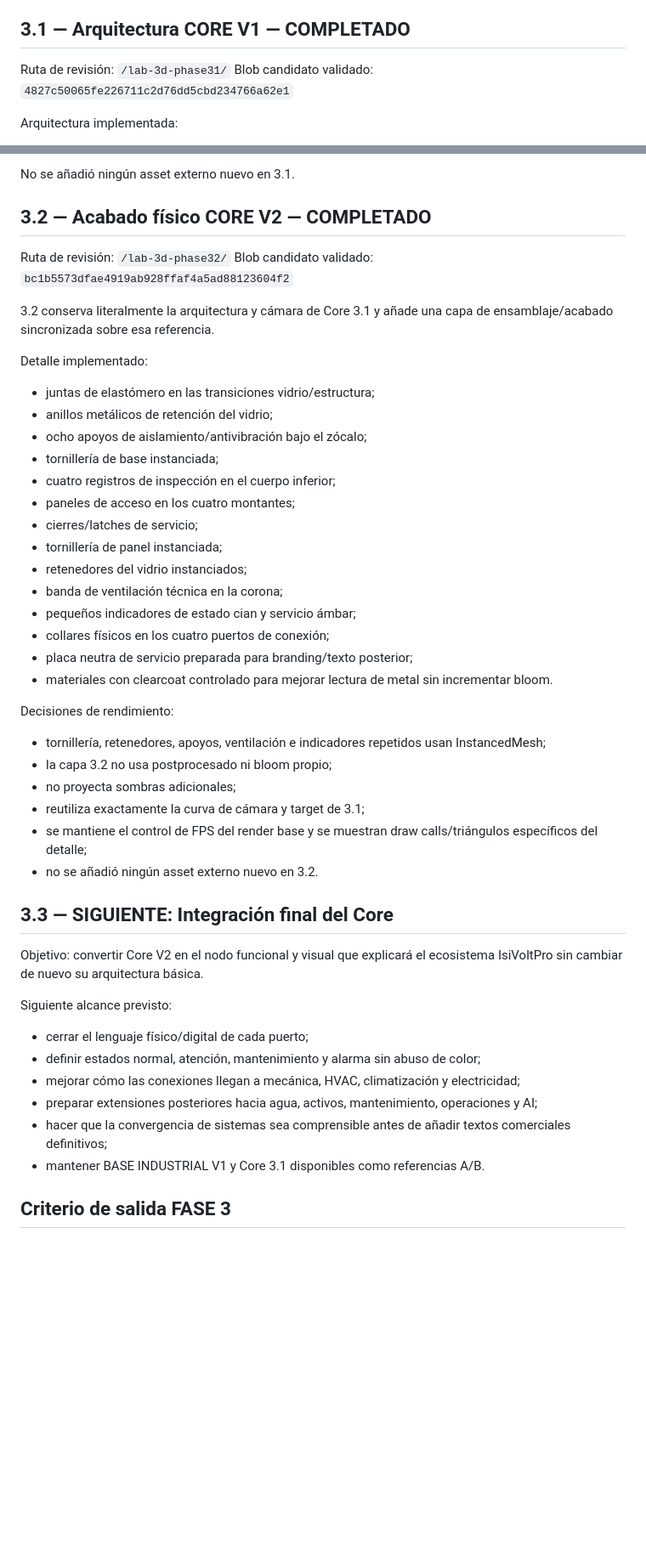
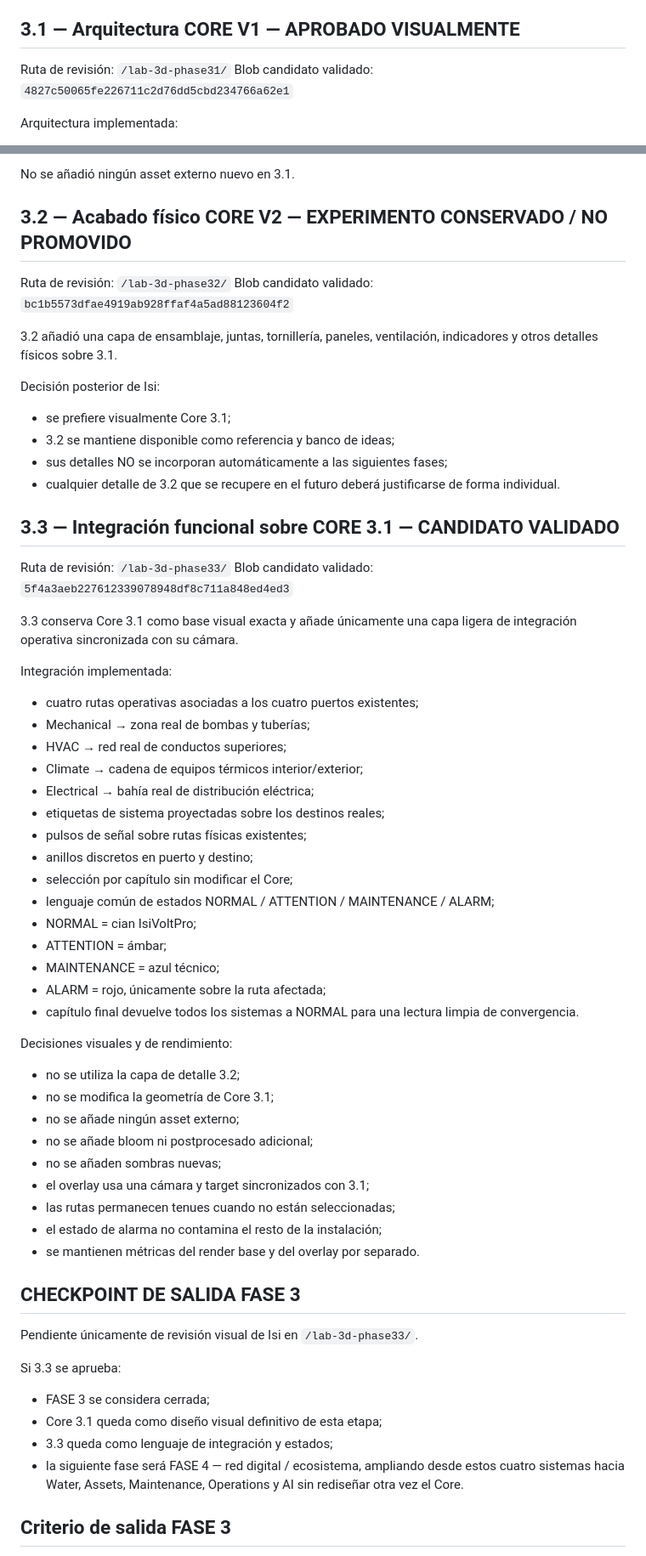
Before and after one commit to izc05/isivoltpro-web-v3, a Markdown page: docs/phase-3-core.md, 2 parts joined by grey strips. Shown at 85% size. Drawn GitHub-style; blank space fills up the shorter version.

Commit message:
docs: record approved core 3.1 and phase 3.3 checkpoint

```diff
--- a/docs/phase-3-core.md
+++ b/docs/phase-3-core.md
@@ -26,7 +32,7 @@ El Core debe leerse como:
 6. Animación lenta y funcional.
 7. Mantener el presupuesto de rendimiento fijado en FASE 2.9.
 
-## 3.1 — Arquitectura CORE V1 — COMPLETADO
+## 3.1 — Arquitectura CORE V1 — APROBADO VISUALMENTE
 Ruta de revisión: `/lab-3d-phase31/`
 Blob candidato validado: `4827c50065fe226711c2d76dd5cbd234766a62e1`
 
@@ -47,46 +53,60 @@ Arquitectura implementada:
 
 No se añadió ningún asset externo nuevo en 3.1.
 
-## 3.2 — Acabado físico CORE V2 — COMPLETADO
+## 3.2 — Acabado físico CORE V2 — EXPERIMENTO CONSERVADO / NO PROMOVIDO
 Ruta de revisión: `/lab-3d-phase32/`
 Blob candidato validado: `bc1b5573dfae4919ab928ffaf4a5ad88123604f2`
 
-3.2 conserva literalmente la arquitectura y cámara de Core 3.1 y añade una capa de ensamblaje/acabado sincronizada sobre esa referencia.
+3.2 añadió una capa de ensamblaje, juntas, tornillería, paneles, ventilación, indicadores y otros detalles físicos sobre 3.1.
 
-Detalle implementado:
-- juntas de elastómero en las transiciones vidrio/estructura;
-- anillos metálicos de retención del vidrio;
-- ocho apoyos de aislamiento/antivibración bajo el zócalo;
-- tornillería de base instanciada;
-- cuatro registros de inspección en el cuerpo inferior;
-- paneles de acceso en los cuatro montantes;
-- cierres/latches de servicio;
-- tornillería de panel instanciada;
-- retenedores del vidrio instanciados;
-- banda de ventilación técnica en la corona;
-- pequeños indicadores de estado cian y servicio ámbar;
-- collares físicos en los cuatro puertos de conexión;
-- placa neutra de servicio preparada para branding/texto posterior;
-- materiales con clearcoat controlado para mejorar lectura de metal sin incrementar bloom.
+Decisión posterior de Isi:
+- se prefiere visualmente Core 3.1;
+- 3.2 se mantiene disponible como referencia y banco de ideas;
+- sus detalles NO se incorporan automáticamente a las siguientes fases;
+- cualquier detalle de 3.2 que se recupere en el futuro deberá justificarse de forma individual.
 
-Decisiones de rendimiento:
-- tornillería, retenedores, apoyos, ventilación e indicadores repetidos usan InstancedMesh;
-- la capa 3.2 no usa postprocesado ni bloom propio;
-- no proyecta sombras adicionales;
-- reutiliza exactamente la curva de cámara y target de 3.1;
-- se mantiene el control de FPS del render base y se muestran draw calls/triángulos específicos del detalle;
-- no se añadió ningún asset externo nuevo en 3.2.
+## 3.3 — Integración funcional sobre CORE 3.1 — CANDIDATO VALIDADO
+Ruta de revisión: `/lab-3d-phase33/`
+Blob candidato validado: `5f4a3aeb227612339078948df8c711a848ed4ed3`
 
-## 3.3 — SIGUIENTE: Integración final del Core
-Objetivo: convertir Core V2 en el nodo funcional y visual que explicará el ecosistema IsiVoltPro sin cambiar de nuevo su arquitectura básica.
+3.3 conserva Core 3.1 como base visual exacta y añade únicamente una capa ligera de integración operativa sincronizada con su cámara.
 
-Siguiente alcance previsto:
-- cerrar el lenguaje físico/digital de cada puerto;
-- definir estados normal, atención, mantenimiento y alarma sin abuso de color;
-- mejorar cómo las conexiones llegan a mecánica, HVAC, climatización y electricidad;
-- preparar extensiones posteriores hacia agua, activos, mantenimiento, operaciones y AI;
-- hacer que la convergencia de sistemas sea comprensible antes de añadir textos comerciales definitivos;
-- mantener BASE INDUSTRIAL V1 y Core 3.1 disponibles como referencias A/B.
+Integración implementada:
+- cuatro rutas operativas asociadas a los cuatro puertos existentes;
+- Mechanical → zona real de bombas y tuberías;
+- HVAC → red real de conductos superiores;
+- Climate → cadena de equipos térmicos interior/exterior;
+- Electrical → bahía real de distribución eléctrica;
+- etiquetas de sistema proyectadas sobre los destinos reales;
+- pulsos de señal sobre rutas físicas existentes;
+- anillos discretos en puerto y destino;
+- selección por capítulo sin modificar el Core;
+- lenguaje común de estados NORMAL / ATTENTION / MAINTENANCE / ALARM;
+- NORMAL = cian IsiVoltPro;
+- ATTENTION = ámbar;
+- MAINTENANCE = azul técnico;
+- ALARM = rojo, únicamente sobre la ruta afectada;
+- capítulo final devuelve todos los sistemas a NORMAL para una lectura limpia de convergencia.
+
+Decisiones visuales y de rendimiento:
+- no se utiliza la capa de detalle 3.2;
+- no se modifica la geometría de Core 3.1;
+- no se añade ningún asset externo;
+- no se añade bloom ni postprocesado adicional;
+- no se añaden sombras nuevas;
+- el overlay usa una cámara y target sincronizados con 3.1;
+- las rutas permanecen tenues cuando no están seleccionadas;
+- el estado de alarma no contamina el resto de la instalación;
+- se mantienen métricas del render base y del overlay por separado.
+
+## CHECKPOINT DE SALIDA FASE 3
+Pendiente únicamente de revisión visual de Isi en `/lab-3d-phase33/`.
+
+Si 3.3 se aprueba:
+- FASE 3 se considera cerrada;
+- Core 3.1 queda como diseño visual definitivo de esta etapa;
+- 3.3 queda como lenguaje de integración y estados;
+- la siguiente fase será FASE 4 — red digital / ecosistema, ampliando desde estos cuatro sistemas hacia Water, Assets, Maintenance, Operations y AI sin rediseñar otra vez el Core.
 
 ## Criterio de salida FASE 3
 El Core debe ser reconocible como una pieza propia de IsiVoltPro, estar físicamente integrado en la planta, aportar identidad de marca, explicar visualmente la convergencia del ecosistema y mantener la fluidez de BASE INDUSTRIAL V1.
```
Also changed, not shown: other parts of docs/phase-3-core.md (+8 -2 lines).
